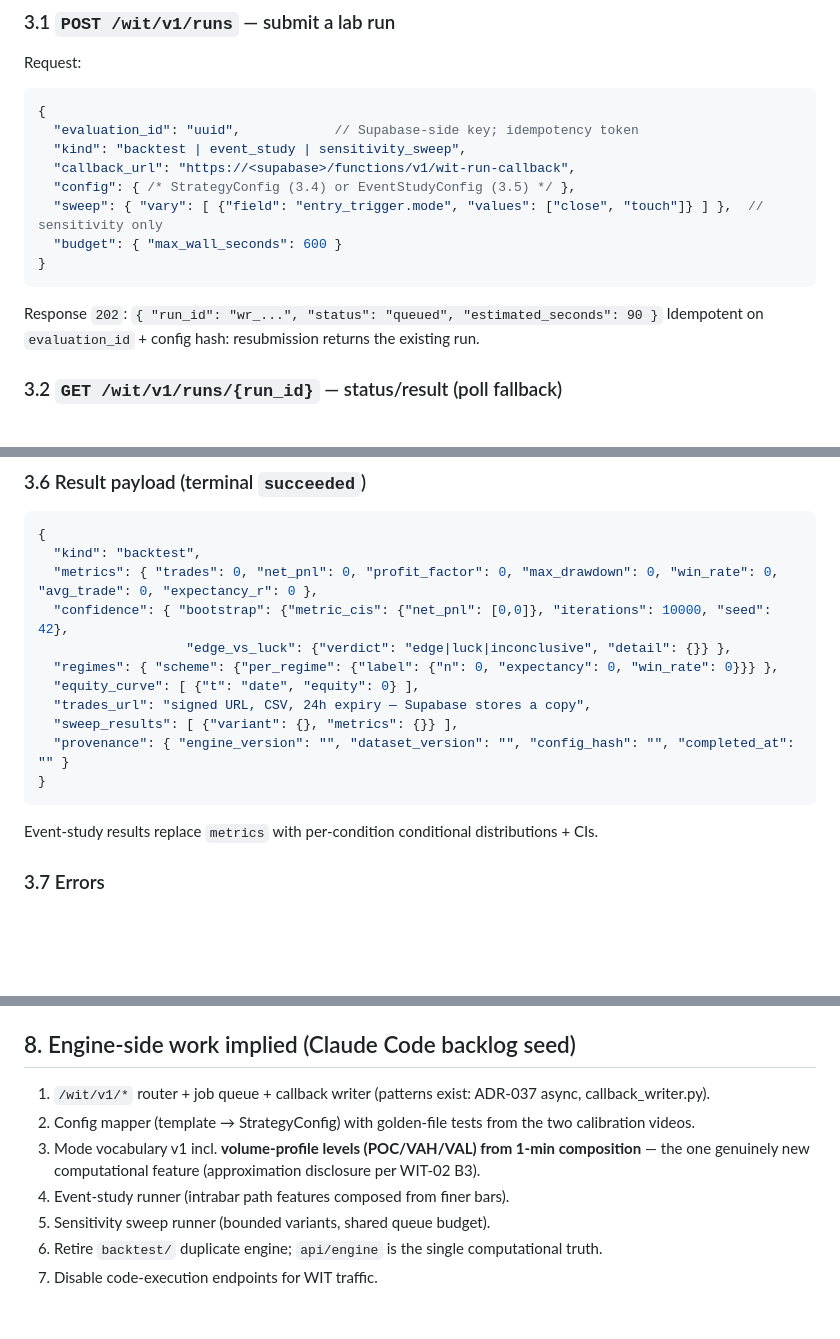
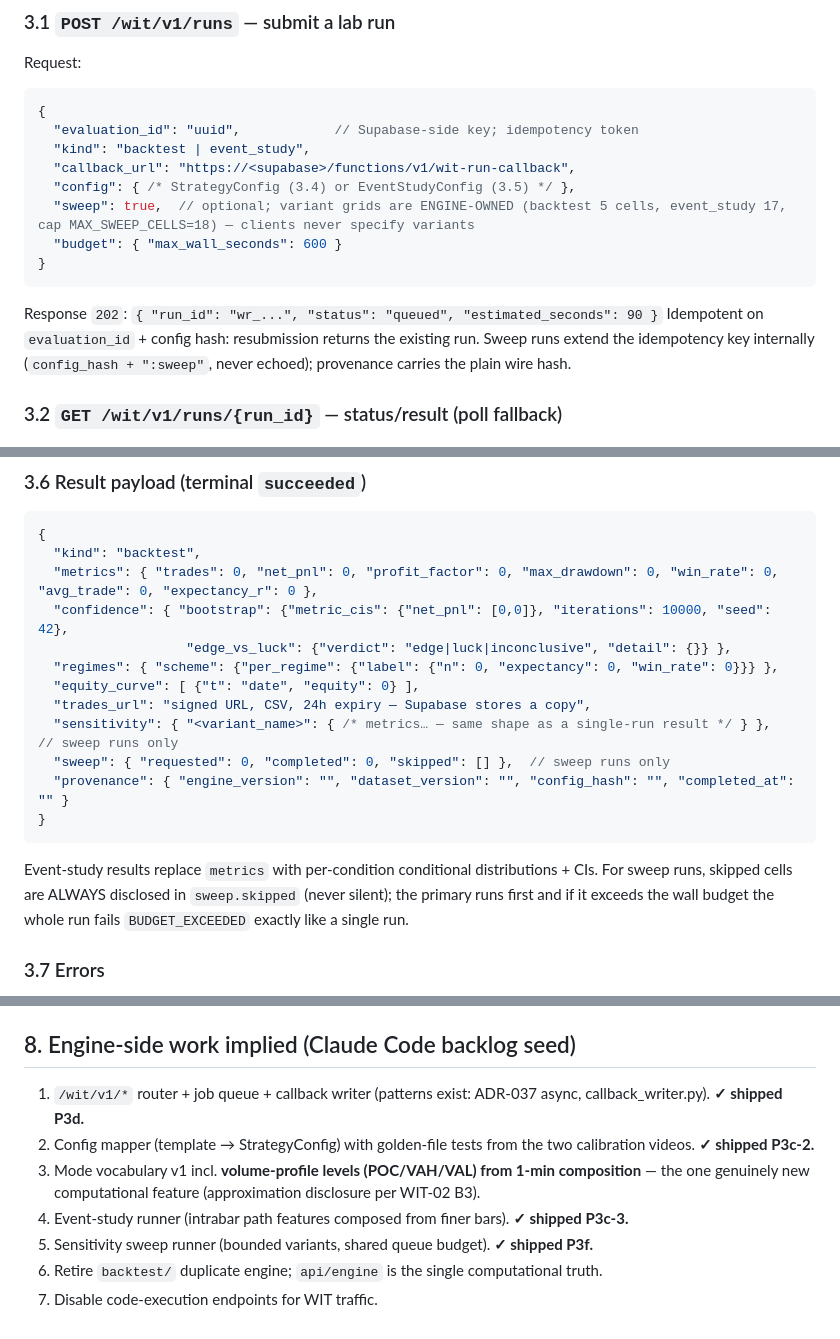
Before and after one commit to jimmuell/mes-orb-strategy, a Markdown page: docs/wit/WIT-03-api-contract.md, 3 parts joined by grey strips. GitHub-like rendering; blank space fills up the shorter version.

Commit message:
WIT-P3l: phase-end docs pass — field count 25→27, WIT-03 aligned to shipped sweep/extraction surfaces
Co-Authored-By: Claude Opus 4.8 (1M context) <noreply@anthropic.com>

````diff
--- a/docs/wit/WIT-03-api-contract.md
+++ b/docs/wit/WIT-03-api-contract.md
@@ -26,15 +26,16 @@ Request:
 ```json
 {
   "evaluation_id": "uuid",            // Supabase-side key; idempotency token
-  "kind": "backtest | event_study | sensitivity_sweep",
+  "kind": "backtest | event_study",
   "callback_url": "https://<supabase>/functions/v1/wit-run-callback",
   "config": { /* StrategyConfig (3.4) or EventStudyConfig (3.5) */ },
-  "sweep": { "vary": [ {"field": "entry_trigger.mode", "values": ["close", "touch"]} ] },  // sensitivity only
+  "sweep": true,  // optional; variant grids are ENGINE-OWNED (backtest 5 cells, event_study 17, cap MAX_SWEEP_CELLS=18) — clients never specify variants
   "budget": { "max_wall_seconds": 600 }
 }
 ```
 Response `202`: `{ "run_id": "wr_...", "status": "queued", "estimated_seconds": 90 }`
 Idempotent on `evaluation_id` + config hash: resubmission returns the existing run.
+Sweep runs extend the idempotency key internally (`config_hash + ":sweep"`, never echoed); provenance carries the plain wire hash.
 
 ### 3.2 `GET /wit/v1/runs/{run_id}` — status/result (poll fallback)
 `{ "run_id": "", "status": "queued|running|succeeded|failed", "progress": {"stage": "loading_data|simulating|validating"}, "result": { ... }, "error": { ... } }`
@@ -81,11 +82,13 @@ Derived deterministically from a filled WIT-02 template by the **mapper** (engin
   "regimes": { "scheme": {"per_regime": {"label": {"n": 0, "expectancy": 0, "win_rate": 0}}} },
   "equity_curve": [ {"t": "date", "equity": 0} ],
   "trades_url": "signed URL, CSV, 24h expiry — Supabase stores a copy",
-  "sweep_results": [ {"variant": {}, "metrics": {}} ],
+  "sensitivity": { "<variant_name>": { /* metrics… — same shape as a single-run result */ } },  // sweep runs only
+  "sweep": { "requested": 0, "completed": 0, "skipped": [] },  // sweep runs only
   "provenance": { "engine_version": "", "dataset_version": "", "config_hash": "", "completed_at": "" }
 }
 ```
 Event-study results replace `metrics` with per-condition conditional distributions + CIs.
+For sweep runs, skipped cells are ALWAYS disclosed in `sweep.skipped` (never silent); the primary runs first and if it exceeds the wall budget the whole run fails `BUDGET_EXCEEDED` exactly like a single run.
 
 ### 3.7 Errors
 `{"error": {"code": "", "message": "", "detail": {}}}` — codes: `INVALID_CONFIG`, `UNSUPPORTED_CONSTRUCT`, `DATA_UNAVAILABLE`, `BUDGET_EXCEEDED`, `INTERNAL`. `UNSUPPORTED_CONSTRUCT` and `BUDGET_EXCEEDED` are *user-visible product states* ("this strategy needs a feature our lab doesn't support yet"), not silent failures.
@@ -122,10 +126,10 @@ Edge function `wit-extract`: input `{transcript, source_meta}` → LLM (structur
 
 ## 8. Engine-side work implied (Claude Code backlog seed)
 
-1. `/wit/v1/*` router + job queue + callback writer (patterns exist: ADR-037 async, callback_writer.py).
-2. Config mapper (template → StrategyConfig) with golden-file tests from the two calibration videos.
+1. `/wit/v1/*` router + job queue + callback writer (patterns exist: ADR-037 async, callback_writer.py). **✓ shipped P3d.**
+2. Config mapper (template → StrategyConfig) with golden-file tests from the two calibration videos. **✓ shipped P3c-2.**
 3. Mode vocabulary v1 incl. **volume-profile levels (POC/VAH/VAL) from 1-min composition** — the one genuinely new computational feature (approximation disclosure per WIT-02 B3).
-4. Event-study runner (intrabar path features composed from finer bars).
-5. Sensitivity sweep runner (bounded variants, shared queue budget).
+4. Event-study runner (intrabar path features composed from finer bars). **✓ shipped P3c-3.**
+5. Sensitivity sweep runner (bounded variants, shared queue budget). **✓ shipped P3f.**
 6. Retire `backtest/` duplicate engine; `api/engine` is the single computational truth.
 7. Disable code-execution endpoints for WIT traffic.
````
Also changed, not shown: other parts of docs/wit/WIT-03-api-contract.md (+1 -0 lines), docs/wit/WIT-02-strategy-template-schema.md (+1 -1 lines), 1 other file.
